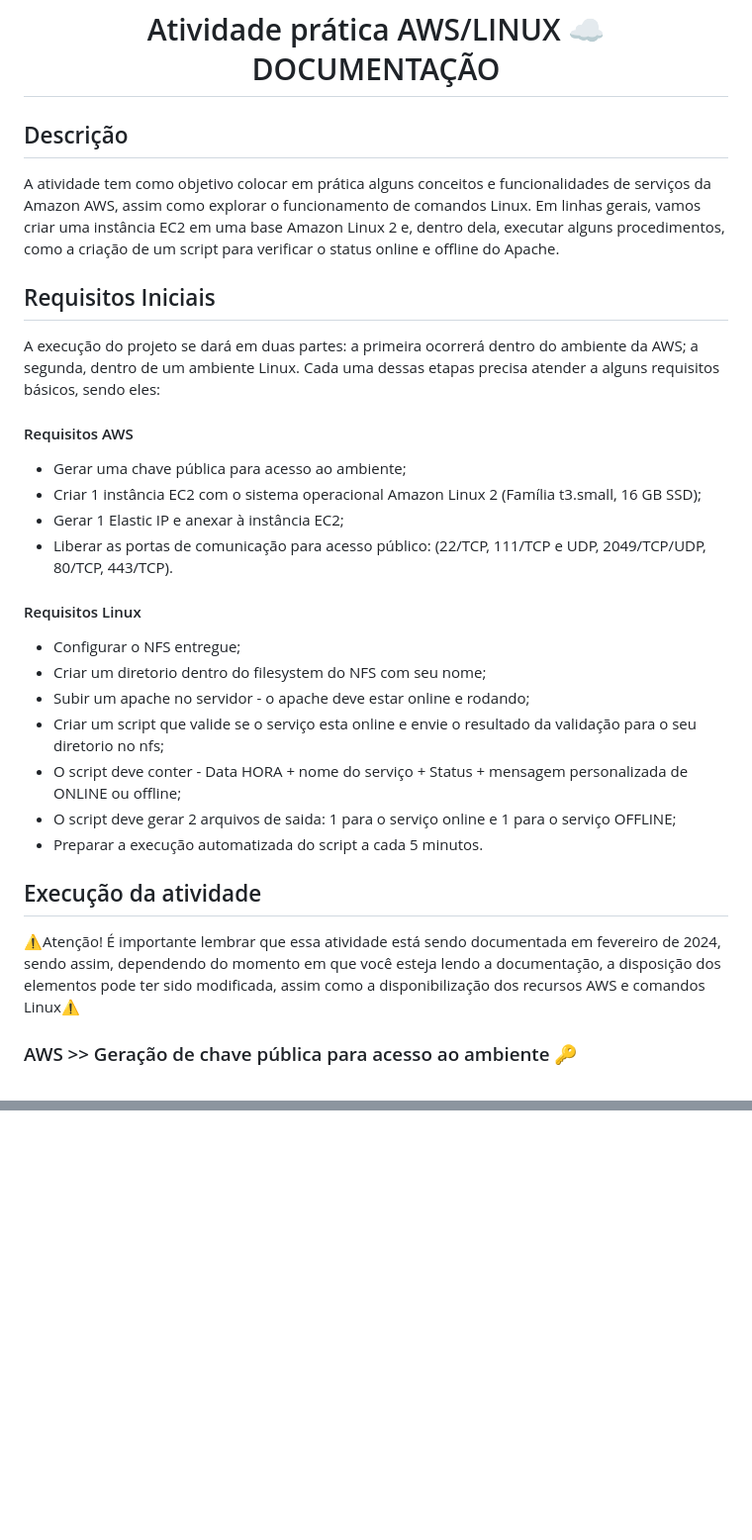
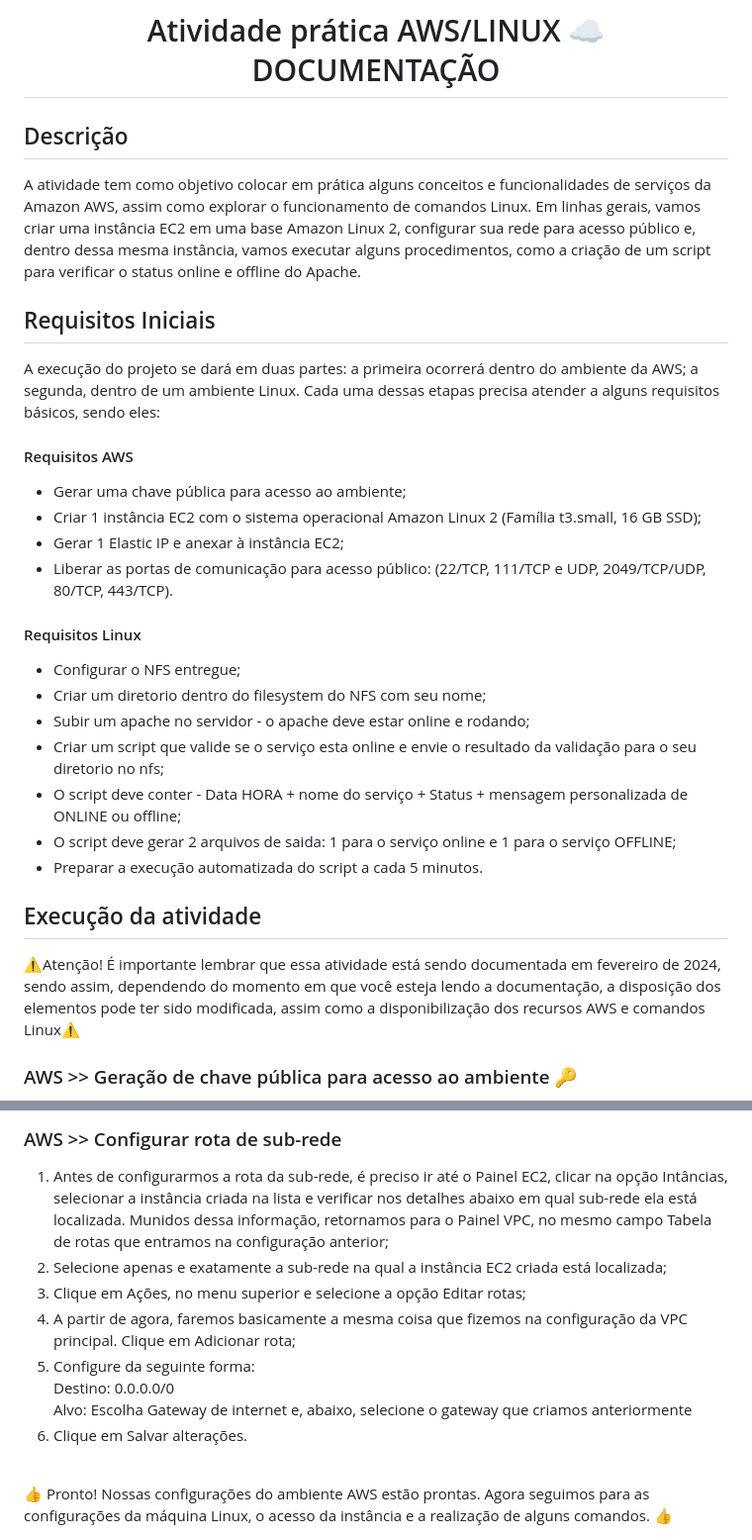
Before and after one commit to ferreirasergio/Atividade_Linux_AWS_CompassUOL, a Markdown page: README.md, 2 parts joined by grey strips. Shown: that part at 99% size. GitHub-like rendering; blank space fills up the shorter version.

```diff
--- a/README.md
+++ b/README.md
@@ -1,8 +1,11 @@
 <h1 align="center">Atividade prática AWS/LINUX ☁️ DOCUMENTAÇÃO</h1>
+
 <h2>Descrição</h2>
-A atividade tem como objetivo colocar em prática alguns conceitos e funcionalidades de serviços da Amazon AWS, assim como explorar o funcionamento de comandos Linux. Em linhas gerais, vamos criar uma instância EC2 em uma base Amazon Linux 2 e, dentro dela, executar alguns procedimentos, como a criação de um script para verificar o status online e offline do Apache.
+A atividade tem como objetivo colocar em prática alguns conceitos e funcionalidades de serviços da Amazon AWS, assim como explorar o funcionamento de comandos Linux. Em linhas gerais, vamos criar uma instância EC2 em uma base Amazon Linux 2, configurar sua rede para acesso público e, dentro dessa mesma instância, vamos executar alguns procedimentos, como a criação de um script para verificar o status online e offline do Apache.
+
 <h2>Requisitos Iniciais</h2>
 A execução do projeto se dará em duas partes: a primeira ocorrerá dentro do ambiente da AWS; a segunda, dentro de um ambiente Linux. Cada uma dessas etapas precisa atender a alguns requisitos básicos, sendo eles:
+
 <h4>Requisitos AWS</h4>
 <ul>
 <li>Gerar uma chave pública para acesso ao ambiente;</li>
@@ -10,6 +13,7 @@ A execução do projeto se dará em duas partes: a primeira ocorrerá dentro do
 <li>Gerar 1 Elastic IP e anexar à instância EC2;</li>
 <li>Liberar as portas de comunicação para acesso público: (22/TCP, 111/TCP e UDP, 2049/TCP/UDP, 80/TCP, 443/TCP).</li>
 </ul>
+
 <h4>Requisitos Linux</h4>
 <ul>
 <li>Configurar o NFS entregue;</li>
@@ -20,8 +24,10 @@ A execução do projeto se dará em duas partes: a primeira ocorrerá dentro do
 <li>O script deve gerar 2 arquivos de saida: 1 para o serviço online e 1 para o serviço OFFLINE;</li>
 <li>Preparar a execução automatizada do script a cada 5 minutos.</li>
 </ul>
+
 <h2>Execução da atividade</h2>
 ⚠️Atenção! É importante lembrar que essa atividade está sendo documentada em fevereiro de 2024, sendo assim, dependendo do momento em que você esteja lendo a documentação, a disposição dos elementos pode ter sido modificada, assim como a disponibilização dos recursos AWS e comandos Linux⚠️
+
 <h3>AWS >> Geração de chave pública para acesso ao ambiente 🔑</h3>
 Inicialmente, devemos lembrar que é possível criar uma chave pública de duas formas no console AWS: na opção "Pares de Chaves", no menu Rede e Segurança do Painel EC2; e durante a criação de uma instância EC2, no momento de configurações da instância. Aqui, iremos criar a chave antes de criarmos a instância.
 <ol>
@@ -67,0 +118,13 @@ Inicialmente, devemos lembrar que é possível criar uma chave pública de duas
+<h3>AWS >> Configurar rota de sub-rede</h3>
+<ol>
+<li>Antes de configurarmos a rota da sub-rede, é preciso ir até o Painel EC2, clicar na opção Intâncias, selecionar a instância criada na lista e verificar nos detalhes abaixo em qual sub-rede ela está localizada. Munidos dessa informação, retornamos para o Painel VPC, no mesmo campo Tabela de rotas que entramos na configuração anterior;</li>
+<li>Selecione apenas e exatamente a sub-rede na qual a instância EC2 criada está localizada;</li>
+<li>Clique em Ações, no menu superior e selecione a opção Editar rotas;</li>
+<li>A partir de agora, faremos basicamente a mesma coisa que fizemos na configuração da VPC principal. Clique em Adicionar rota;</li>
+<li>Configure da seguinte forma:<br>
+    Destino: 0.0.0.0/0<br>
+    Alvo: Escolha Gateway de internet e, abaixo, selecione o gateway que criamos anteriormente<br></li>
+<li>Clique em Salvar alterações.</li>
+</ol>
+<br>
+👍 Pronto! Nossas configurações do ambiente AWS estão prontas. Agora seguimos para as configurações da máquina Linux, o acesso da instância e a realização de alguns comandos. 👍
```
Also changed, not shown: other parts of README.md (+45 -1 lines).
